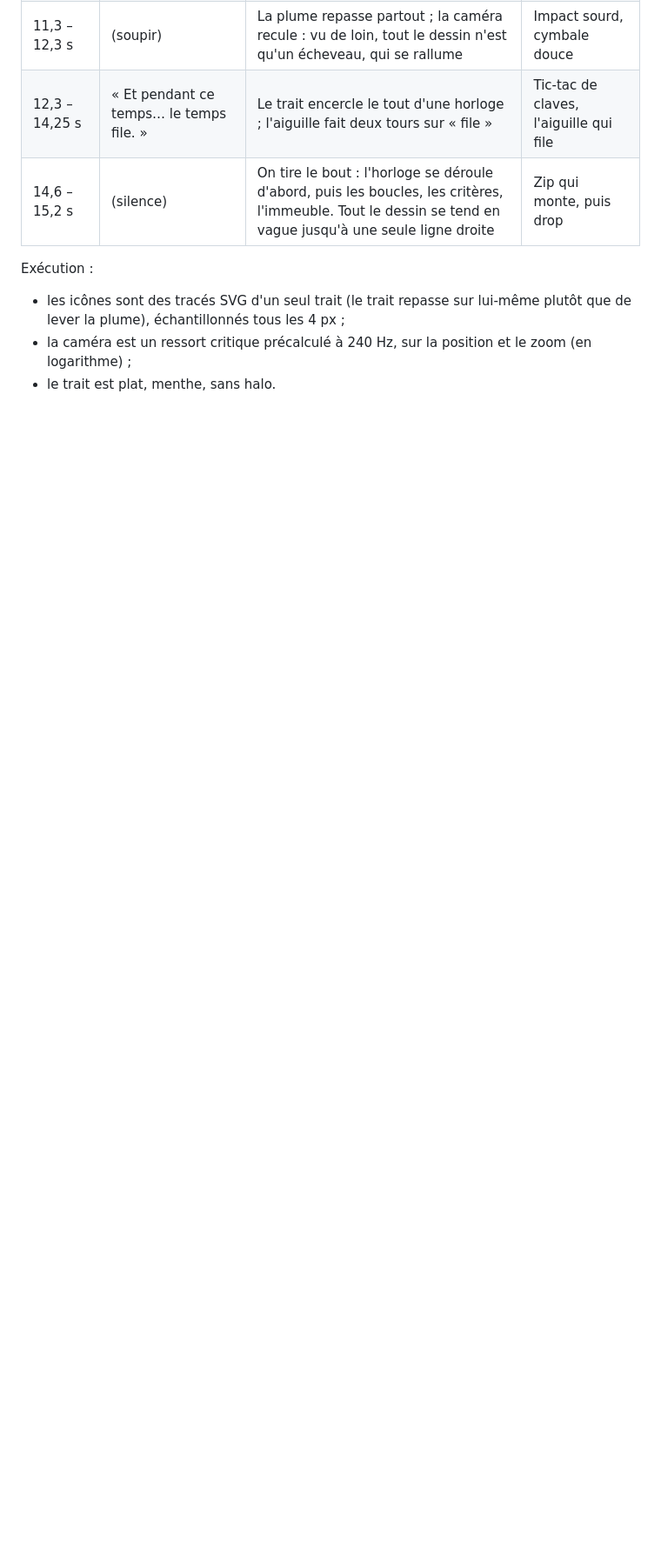
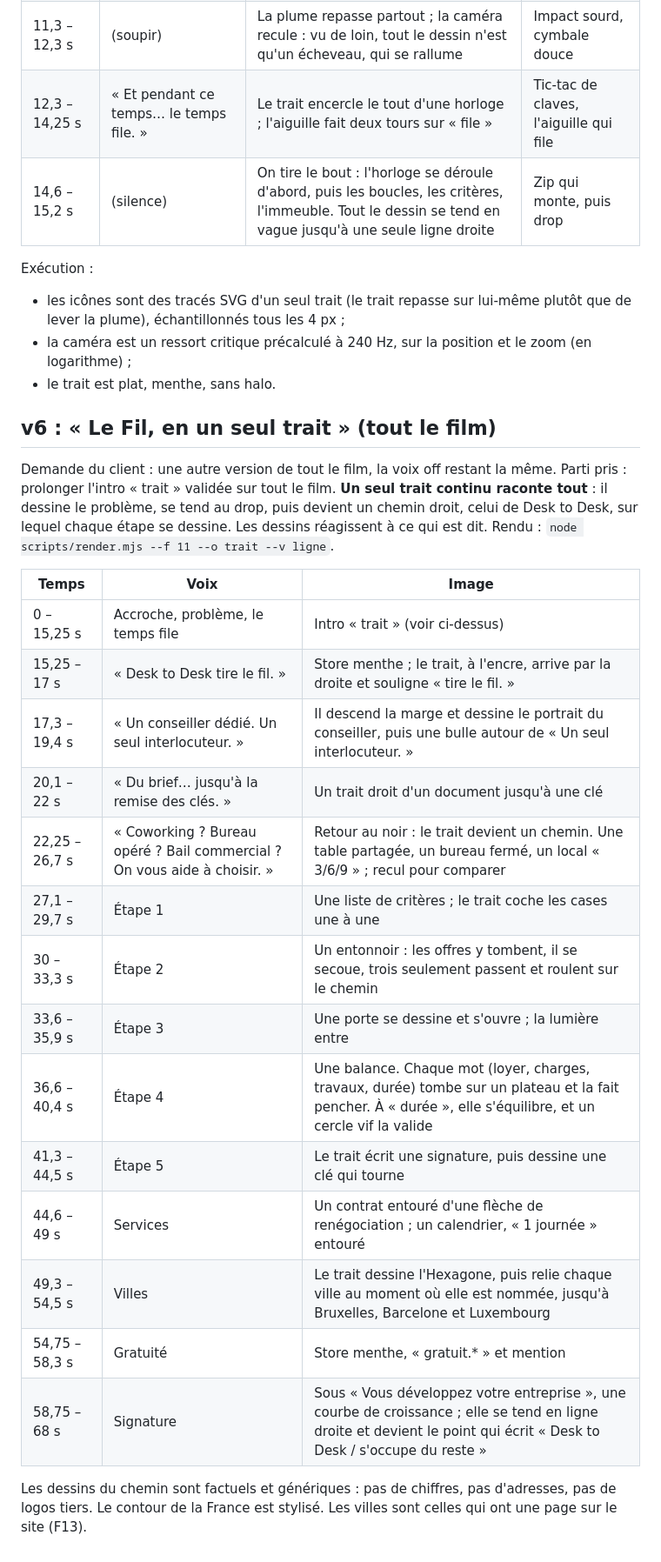
Before and after one commit to nearzy70-coder/motion, a Markdown page: research/storyboard-v3.md, the part around the change. Shown at 87% size. Drawn GitHub-style; blank space fills up the shorter version.

```diff
--- a/research/storyboard-v3.md
+++ b/research/storyboard-v3.md
@@ -107,3 +107,30 @@ Exécution :
 - les icônes sont des tracés SVG d'un seul trait (le trait repasse sur lui-même plutôt que de lever la plume), échantillonnés tous les 4 px ;
 - la caméra est un ressort critique précalculé à 240 Hz, sur la position et le zoom (en logarithme) ;
 - le trait est plat, menthe, sans halo.
+
+## v6 : « Le Fil, en un seul trait » (tout le film)
+
+Demande du client : une autre version de tout le film, la voix off restant la même. Parti pris : prolonger l'intro
+« trait » validée sur tout le film. **Un seul trait continu raconte tout** : il dessine le problème, se tend au
+drop, puis devient un chemin droit, celui de Desk to Desk, sur lequel chaque étape se dessine. Les dessins
+réagissent à ce qui est dit. Rendu : `node scripts/render.mjs --f 11 --o trait --v ligne`.
+
+| Temps | Voix | Image |
+|-------|------|-------|
+| 0 – 15,25 s | Accroche, problème, le temps file | Intro « trait » (voir ci-dessus) |
+| 15,25 – 17 s | « Desk to Desk tire le fil. » | Store menthe ; le trait, à l'encre, arrive par la droite et souligne « tire le fil. » |
+| 17,3 – 19,4 s | « Un conseiller dédié. Un seul interlocuteur. » | Il descend la marge et dessine le portrait du conseiller, puis une bulle autour de « Un seul interlocuteur. » |
+| 20,1 – 22 s | « Du brief… jusqu'à la remise des clés. » | Un trait droit d'un document jusqu'à une clé |
+| 22,25 – 26,7 s | « Coworking ? Bureau opéré ? Bail commercial ? On vous aide à choisir. » | Retour au noir : le trait devient un chemin. Une table partagée, un bureau fermé, un local « 3/6/9 » ; recul pour comparer |
+| 27,1 – 29,7 s | Étape 1 | Une liste de critères ; le trait coche les cases une à une |
+| 30 – 33,3 s | Étape 2 | Un entonnoir : les offres y tombent, il se secoue, trois seulement passent et roulent sur le chemin |
+| 33,6 – 35,9 s | Étape 3 | Une porte se dessine et s'ouvre ; la lumière entre |
+| 36,6 – 40,4 s | Étape 4 | Une balance. Chaque mot (loyer, charges, travaux, durée) tombe sur un plateau et la fait pencher. À « durée », elle s'équilibre, et un cercle vif la valide |
+| 41,3 – 44,5 s | Étape 5 | Le trait écrit une signature, puis dessine une clé qui tourne |
+| 44,6 – 49 s | Services | Un contrat entouré d'une flèche de renégociation ; un calendrier, « 1 journée » entouré |
+| 49,3 – 54,5 s | Villes | Le trait dessine l'Hexagone, puis relie chaque ville au moment où elle est nommée, jusqu'à Bruxelles, Barcelone et Luxembourg |
+| 54,75 – 58,3 s | Gratuité | Store menthe, « gratuit.* » et mention |
+| 58,75 – 68 s | Signature | Sous « Vous développez votre entreprise », une courbe de croissance ; elle se tend en ligne droite et devient le point qui écrit « Desk to Desk / s'occupe du reste » |
+
+Les dessins du chemin sont factuels et génériques : pas de chiffres, pas d'adresses, pas de logos tiers. Le
+contour de la France est stylisé. Les villes sont celles qui ont une page sur le site (F13).
```
Also changed, not shown: README.md (+15 -2 lines).
